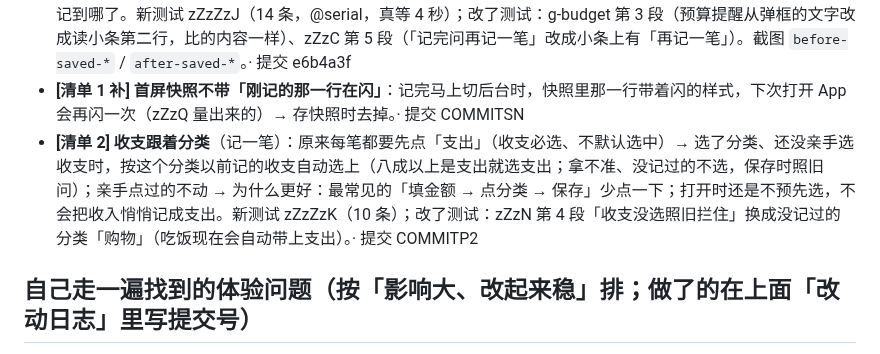
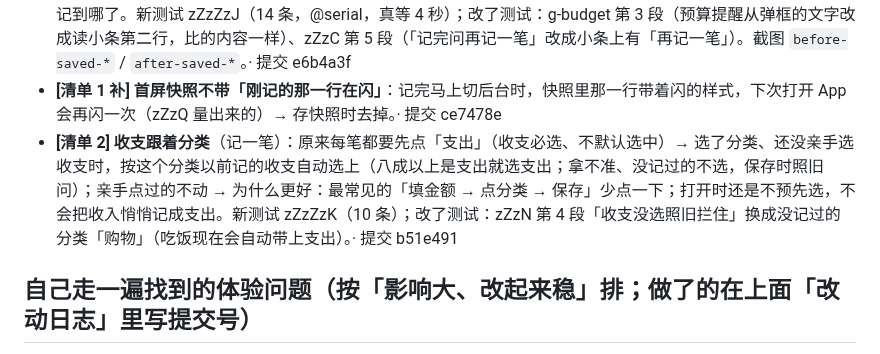
Before and after one commit to topukk45-arch/baofu-ledger, a Markdown page: HANDOFF.md, the part around the change. Rendered like a GitHub page.

Commit message:
1025-UX：交接文档补提交号 [skip ci]
Co-Authored-By: Claude Opus 5.5 <noreply@anthropic.com>
Claude-Session: https://claude.ai/code/session_01XSsUSnHQn8YcnXBzF8BA61

```diff
--- a/HANDOFF.md
+++ b/HANDOFF.md
@@ -31,8 +31,8 @@
 - **[指定 6b] 登录页能换主题色 + 以后去哪改的引导**：原来新用户只能先进账号、再找到「设置 → 外观」才能换颜色 → 登录页「新建账号」「从文件导入存档」下面加一行「● 主题色 雾松青 换一个 ›」，点了打开和设置里同一个外观弹窗（不另起一套）；下面一行小字「进去以后在「设置 → 外观」也能改」，从登录页打开的弹窗里也写这一句（不改也知道以后去哪改）。顺手：外观弹窗的 8 个预设原来是没名字的 42px 圆（点击区不到 48），改成一格一个「色块 + 名字」、一行 4 格、整格能点 → 为什么更好：第一次打开就能挑自己喜欢的颜色；预设看得出叫什么、好点。新测试 zZzZzI（14 条）。截图 `after-theme-login-entry-*`、`after-theme-login-sheet-*`。· 提交 93ea527
 - **[指定 6a 补] 导入标准答案**：统计页饼图的颜色是按主色算的，默认主色换了，标准答案里 stats 一项只有颜色变了（把颜色值抹掉以后逐字一样），记录一条不少，重新生成。· 提交 53c6b2a
 - **[清单 1] 记完一笔**（记一笔表单）：原来每记一笔都弹「记账成功，要再记一笔吗？」，要点「关闭」才回得到账本 → 表单关掉，底部浮一条小条「已记下 吃饭 12.00」+「再记一笔」（没写备注再加「补备注」），预算提醒写在第二行，4 秒自己收（手指按着不收）；账单页里新记的那一行闪一下 → 为什么更好：每记一笔少点一下，又看得到记到哪了。新测试 zZzZzJ（14 条，@serial，真等 4 秒）；改了测试：g-budget 第 3 段（预算提醒从弹框的文字改成读小条第二行，比的内容一样）、zZzC 第 5 段（「记完问再记一笔」改成小条上有「再记一笔」）。截图 `before-saved-*` / `after-saved-*`。· 提交 e6b4a3f
-- **[清单 1 补] 首屏快照不带「刚记的那一行在闪」**：记完马上切后台时，快照里那一行带着闪的样式，下次打开 App 会再闪一次（zZzQ 量出来的）→ 存快照时去掉。· 提交 COMMITSN
-- **[清单 2] 收支跟着分类**（记一笔）：原来每笔都要先点「支出」（收支必选、不默认选中）→ 选了分类、还没亲手选收支时，按这个分类以前记的收支自动选上（八成以上是支出就选支出；拿不准、没记过的不选，保存时照旧问）；亲手点过的不动 → 为什么更好：最常见的「填金额 → 点分类 → 保存」少点一下；打开时还是不预先选，不会把收入悄悄记成支出。新测试 zZzZzK（10 条）；改了测试：zZzN 第 4 段「收支没选照旧拦住」换成没记过的分类「购物」（吃饭现在会自动带上支出）。· 提交 COMMITP2
+- **[清单 1 补] 首屏快照不带「刚记的那一行在闪」**：记完马上切后台时，快照里那一行带着闪的样式，下次打开 App 会再闪一次（zZzQ 量出来的）→ 存快照时去掉。· 提交 ce7478e
+- **[清单 2] 收支跟着分类**（记一笔）：原来每笔都要先点「支出」（收支必选、不默认选中）→ 选了分类、还没亲手选收支时，按这个分类以前记的收支自动选上（八成以上是支出就选支出；拿不准、没记过的不选，保存时照旧问）；亲手点过的不动 → 为什么更好：最常见的「填金额 → 点分类 → 保存」少点一下；打开时还是不预先选，不会把收入悄悄记成支出。新测试 zZzZzK（10 条）；改了测试：zZzN 第 4 段「收支没选照旧拦住」换成没记过的分类「购物」（吃饭现在会自动带上支出）。· 提交 b51e491
 
 ## 自己走一遍找到的体验问题（按「影响大、改起来稳」排；做了的在上面「改动日志」里写提交号）
 站在每天记账的人角度，代码通读 + 真 Chromium 360 / 412 宽走了记一笔、看账单、搜一笔、周 / 日详情、统计、预算、日子、设置（导入页只看了入口，推荐逻辑不碰）。
```
